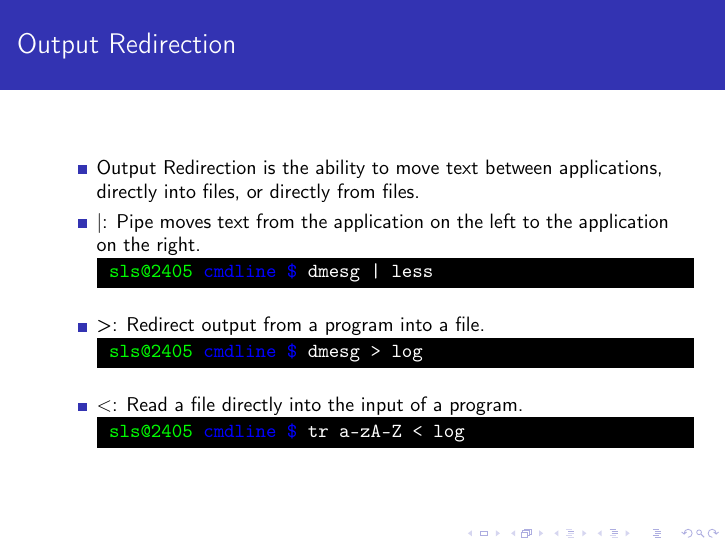
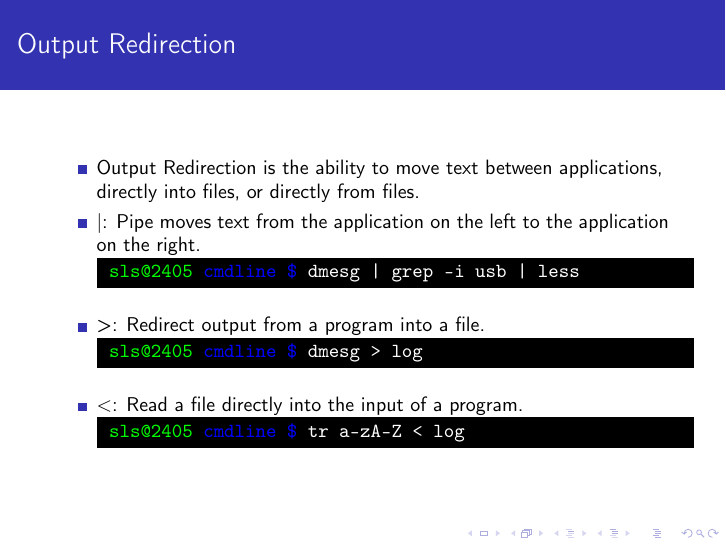
Before and after one commit to azakus/Command-Line-Repository, LaTeX slides (commandline.tex): page 23 of 90. Compiled offline with pdfLaTeX.

Commit message:
dmesg pipe uses grep too

```diff
--- a/commandline.tex
+++ b/commandline.tex
@@ -167,7 +167,7 @@
 \item Output Redirection is the ability to move text between applications, directly into files, or directly from files.
 
 \item |: Pipe moves text from the application on the left to the application on the right.
-\codeblock{dmesg | less}
+\codeblock{dmesg | grep -i usb | less}
 
 \item >: Redirect output from a program into a file.
 \codeblock{dmesg > log}
```
Also changed, not shown: commandline.pdf.
